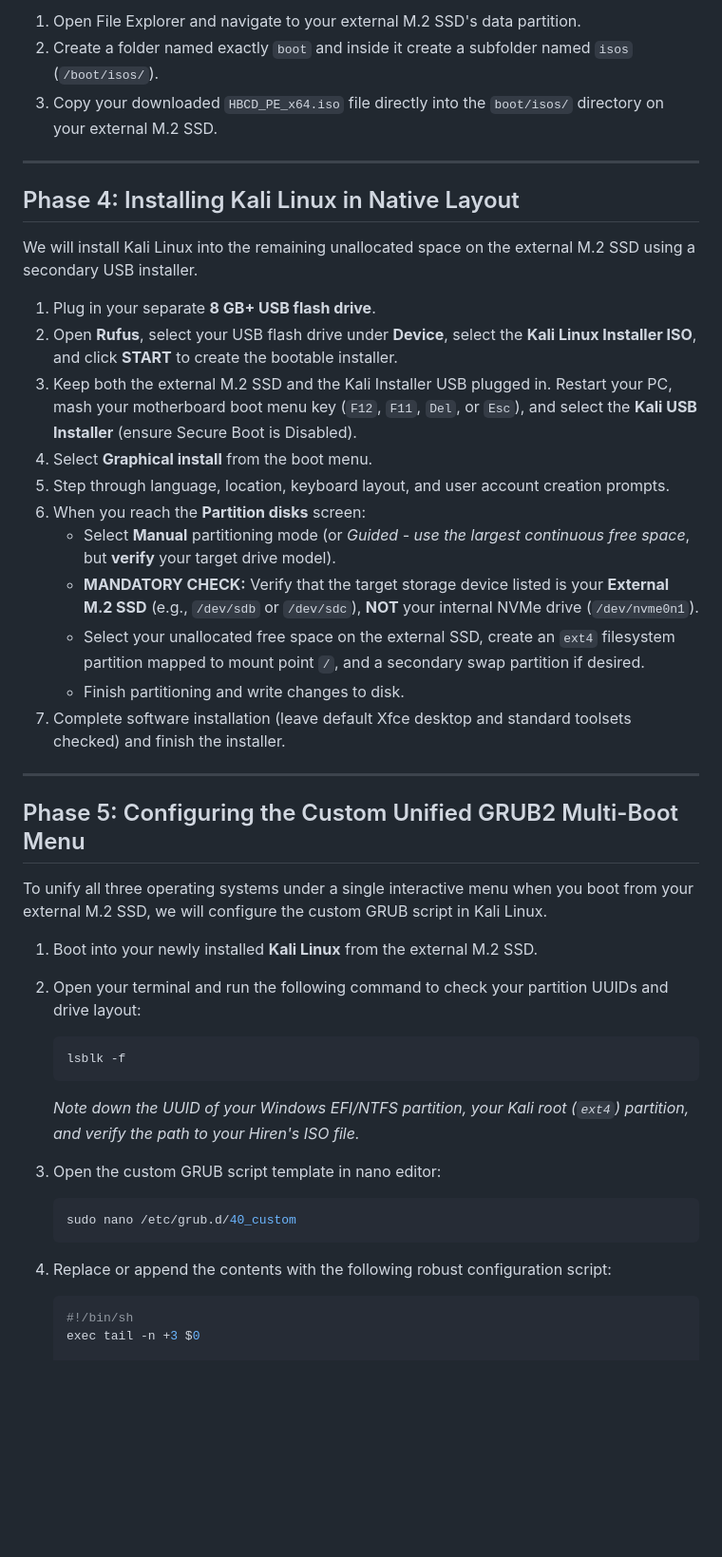
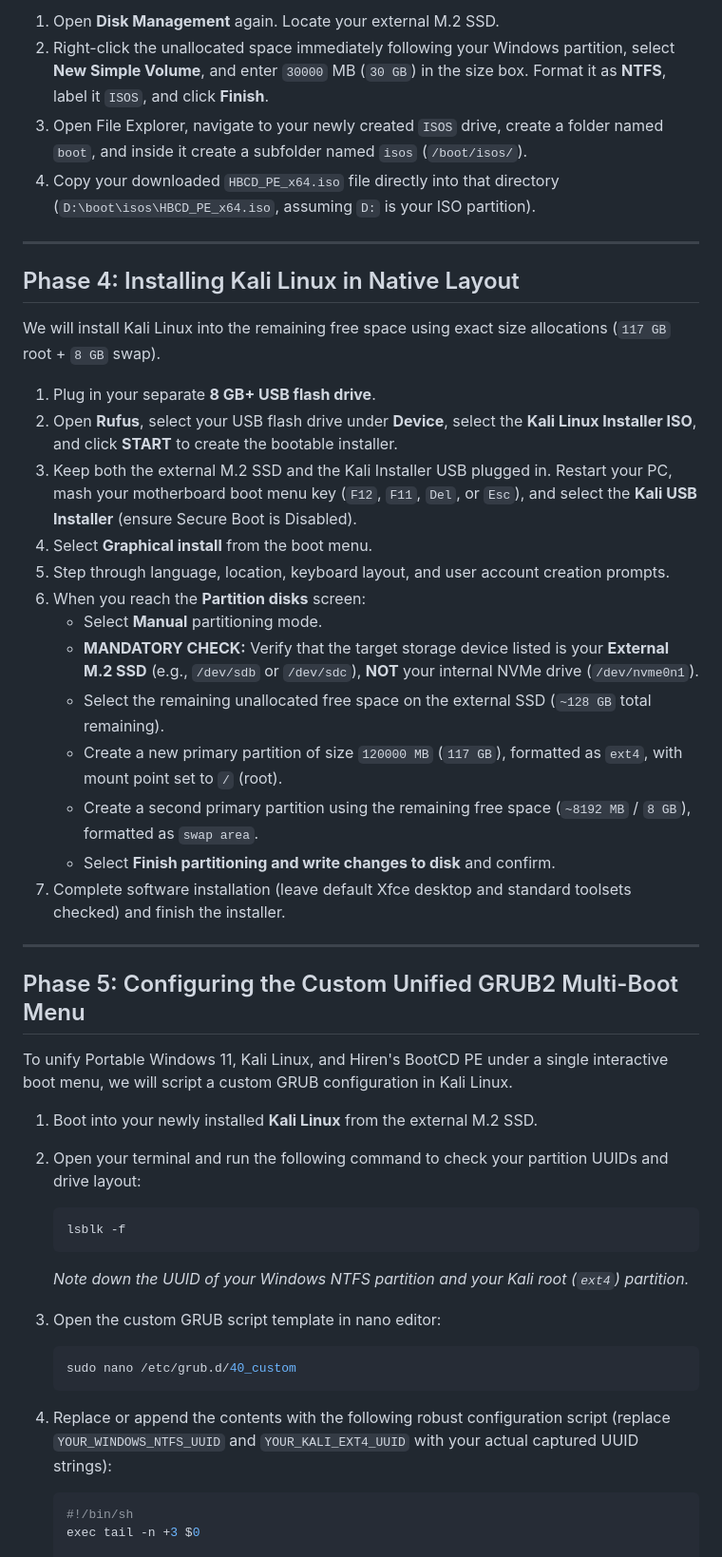
Before and after one commit to zerocrafthq/Portable-Windows-11-and-Kali-Linux, a Markdown page: README.md, the part around one of its changes. Shown at 95% size. Rendered like a GitHub page; blank space fills up the shorter version.

````diff
--- a/README.md
+++ b/README.md
@@ -76,13 +88,14 @@ Hiren's BootCD PE can be booted directly as an ISO image using GRUB loopback cap
 
-1. Open File Explorer and navigate to your external M.2 SSD's data partition.
-2. Create a folder named exactly `boot` and inside it create a subfolder named `isos` (`/boot/isos/`).
-3. Copy your downloaded `HBCD_PE_x64.iso` file directly into the `boot/isos/` directory on your external M.2 SSD.
+1. Open **Disk Management** again. Locate your external M.2 SSD.
+2. Right-click the unallocated space immediately following your Windows partition, select **New Simple Volume**, and enter `30000` MB (`30 GB`) in the size box. Format it as **NTFS**, label it `ISOS`, and click **Finish**.
+3. Open File Explorer, navigate to your newly created `ISOS` drive, create a folder named `boot`, and inside it create a subfolder named `isos` (`/boot/isos/`).
+4. Copy your downloaded `HBCD_PE_x64.iso` file directly into that directory (`D:\boot\isos\HBCD_PE_x64.iso`, assuming `D:` is your ISO partition).
 
 ---
 
 ## Phase 4: Installing Kali Linux in Native Layout
 
-We will install Kali Linux into the remaining unallocated space on the external M.2 SSD using a secondary USB installer.
+We will install Kali Linux into the remaining free space using exact size allocations (`117 GB` root + `8 GB` swap).
 
 1. Plug in your separate **8 GB+ USB flash drive**.
 2. Open **Rufus**, select your USB flash drive under **Device**, select the **Kali Linux Installer ISO**, and click **START** to create the bootable installer.
@@ -90,32 +103,33 @@ We will install Kali Linux into the remaining unallocated space on the external
 4. Select **Graphical install** from the boot menu.
 5. Step through language, location, keyboard layout, and user account creation prompts.
 6. When you reach the **Partition disks** screen:
-   * Select **Manual** partitioning mode (or *Guided - use the largest continuous free space*, but **verify** your target drive model).
+   * Select **Manual** partitioning mode.
    * **MANDATORY CHECK:** Verify that the target storage device listed is your **External M.2 SSD** (e.g., `/dev/sdb` or `/dev/sdc`), **NOT** your internal NVMe drive (`/dev/nvme0n1`).
-   * Select your unallocated free space on the external SSD, create an `ext4` filesystem partition mapped to mount point `/`, and a secondary swap partition if desired.
-   * Finish partitioning and write changes to disk.
+   * Select the remaining unallocated free space on the external SSD (`~128 GB` total remaining).
+   * Create a new primary partition of size `120000 MB` (`117 GB`), formatted as `ext4`, with mount point set to `/` (root).
+   * Create a second primary partition using the remaining free space (`~8192 MB` / `8 GB`), formatted as `swap area`.
+   * Select **Finish partitioning and write changes to disk** and confirm.
 7. Complete software installation (leave default Xfce desktop and standard toolsets checked) and finish the installer.
 
 ---
 
 ## Phase 5: Configuring the Custom Unified GRUB2 Multi-Boot Menu
 
-To unify all three operating systems under a single interactive menu when you boot from your external M.2 SSD, we will configure the custom GRUB script in Kali Linux.
+To unify Portable Windows 11, Kali Linux, and Hiren's BootCD PE under a single interactive boot menu, we will script a custom GRUB configuration in Kali Linux.
 
 1. Boot into your newly installed **Kali Linux** from the external M.2 SSD.
 2. Open your terminal and run the following command to check your partition UUIDs and drive layout:
    ```bash
    lsblk -f
    ```
-   *Note down the UUID of your Windows EFI/NTFS partition, your Kali root (`ext4`) partition, and verify the path to your Hiren's ISO file.*
+   *Note down the UUID of your Windows NTFS partition and your Kali root (`ext4`) partition.*
 
 3. Open the custom GRUB script template in nano editor:
    ```bash
    sudo nano /etc/grub.d/40_custom
    ```
 
-4. Replace or append the contents with the following robust configuration script:
-
+4. Replace or append the contents with the following robust configuration script (replace `YOUR_WINDOWS_NTFS_UUID` and `YOUR_KALI_EXT4_UUID` with your actual captured UUID strings):
    ```bash
    #!/bin/sh
    exec tail -n +3 $0
````
Also changed, not shown: other parts of README.md (+37 -26 lines).
